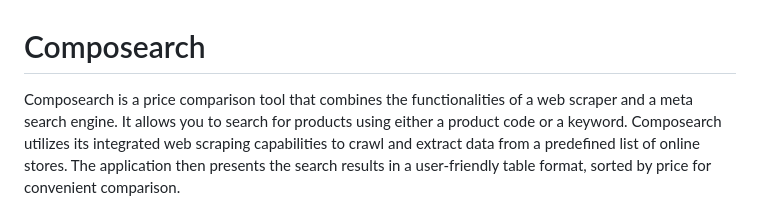
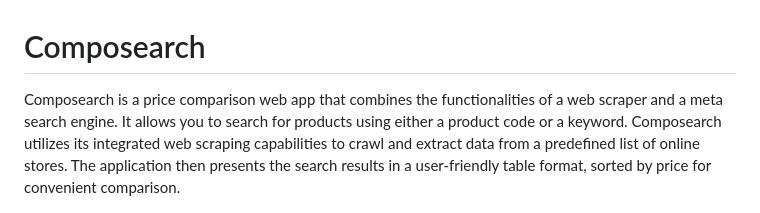
Before and after one commit to enev13/composearch, a Markdown page: README.md, the part around the change. Drawn GitHub-style.

```diff
--- a/README.md
+++ b/README.md
@@ -1,6 +1,6 @@
 # Composearch
 
-Composearch is a price comparison tool that combines the functionalities of a web scraper and a meta search engine. It allows you to search for products using either a product code or a keyword. Composearch utilizes its integrated web scraping capabilities to crawl and extract data from a predefined list of online stores. The application then presents the search results in a user-friendly table format, sorted by price for convenient comparison.
+Composearch is a price comparison web app that combines the functionalities of a web scraper and a meta search engine. It allows you to search for products using either a product code or a keyword. Composearch utilizes its integrated web scraping capabilities to crawl and extract data from a predefined list of online stores. The application then presents the search results in a user-friendly table format, sorted by price for convenient comparison.
 
 <img src="/composearch.png" width=75% alt="Composearch Preview"/>
 
```
